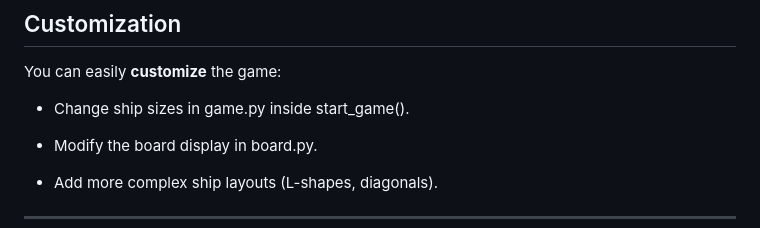
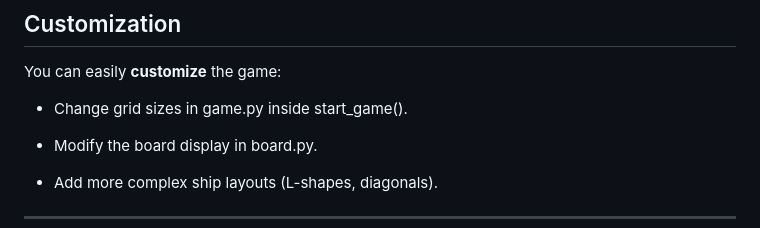
Before and after one commit to kenneth2-3/battle-logic-game, a Markdown page: README.md, the part around the change. Drawn GitHub-style.

```diff
--- a/README.md
+++ b/README.md
@@ -112,7 +112,7 @@ BATTLE-LOGIC-GAME/
 
 You can easily **customize** the game:
 
-- Change ship sizes in game.py inside start_game().
+- Change grid sizes in game.py inside start_game().
 
 - Modify the board display in board.py.
 
```
